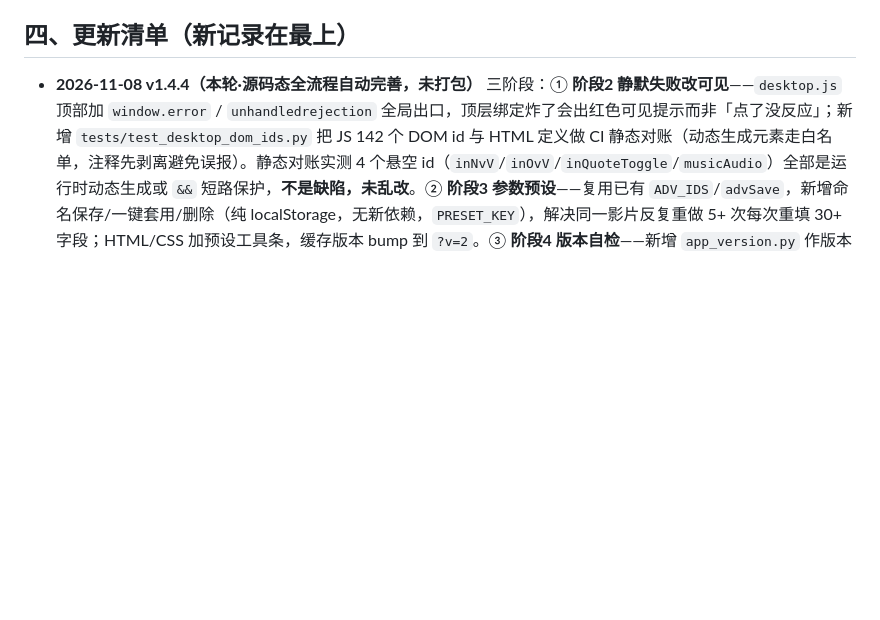
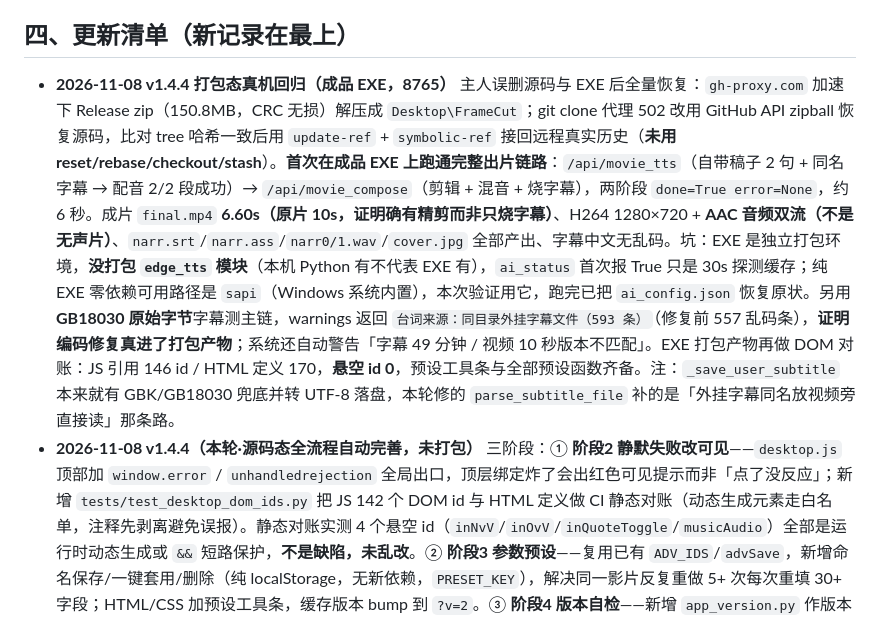
Before and after one commit to Yzm889/-Smart-video-highlights, a Markdown page: AI_CHANGELOG.md, the part around the change. GitHub-like rendering; blank space fills up the shorter version.

Commit message:
docs: 交接清单追加 v1.4.4 打包态真机回归（成品 EXE 完整出片证据）
- 成品 EXE 首次跑通 movie_tts → movie_compose 完整链路，成片 6.60s
  （原片 10s，真精剪）、音视频双流、字幕中文无乱码
- GB18030 原始字节字幕在 frozen 态解析出 593 条（修复前 557）
- 坑：EXE 未打包 edge_tts，ai_status 首次 True 是 30s 探测缓存；
  零依赖路径是 sapi，验证后已恢复原 ai_config
- 误删恢复路径：gh-proxy 下 Release + API zipball + update-ref 接回历史

```diff
--- a/AI_CHANGELOG.md
+++ b/AI_CHANGELOG.md
@@ -38,6 +38,7 @@
 
 ## 四、更新清单（新记录在最上）
 
+- **2026-11-08 v1.4.4 打包态真机回归（成品 EXE，8765）** 主人误删源码与 EXE 后全量恢复：`gh-proxy.com` 加速下 Release zip（150.8MB，CRC 无损）解压成 `Desktop\FrameCut`；git clone 代理 502 改用 GitHub API zipball 恢复源码，比对 tree 哈希一致后用 `update-ref` + `symbolic-ref` 接回远程真实历史（**未用 reset/rebase/checkout/stash**）。**首次在成品 EXE 上跑通完整出片链路**：`/api/movie_tts`（自带稿子 2 句 + 同名字幕 → 配音 2/2 段成功）→ `/api/movie_compose`（剪辑 + 混音 + 烧字幕），两阶段 `done=True error=None`，约 6 秒。成片 `final.mp4` **6.60s（原片 10s，证明确有精剪而非只烧字幕）**、H264 1280×720 + **AAC 音频双流（不是无声片）**、`narr.srt`/`narr.ass`/`narr0/1.wav`/`cover.jpg` 全部产出、字幕中文无乱码。坑：EXE 是独立打包环境，**没打包 `edge_tts` 模块**（本机 Python 有不代表 EXE 有），`ai_status` 首次报 True 只是 30s 探测缓存；纯 EXE 零依赖可用路径是 `sapi`（Windows 系统内置），本次验证用它，跑完已把 `ai_config.json` 恢复原状。另用 **GB18030 原始字节**字幕测主链，warnings 返回 `台词来源：同目录外挂字幕文件（593 条）`（修复前 557 乱码条），**证明编码修复真进了打包产物**；系统还自动警告「字幕 49 分钟 / 视频 10 秒版本不匹配」。EXE 打包产物再做 DOM 对账：JS 引用 146 id / HTML 定义 170，**悬空 id 0**，预设工具条与全部预设函数齐备。注：`_save_user_subtitle` 本来就有 GBK/GB18030 兜底并转 UTF-8 落盘，本轮修的 `parse_subtitle_file` 补的是「外挂字幕同名放视频旁直接读」那条路。
 - **2026-11-08 v1.4.4（本轮·源码态全流程自动完善，未打包）** 三阶段：① **阶段2 静默失败改可见**——`desktop.js` 顶部加 `window.error` / `unhandledrejection` 全局出口，顶层绑定炸了会出红色可见提示而非「点了没反应」；新增 `tests/test_desktop_dom_ids.py` 把 JS 142 个 DOM id 与 HTML 定义做 CI 静态对账（动态生成元素走白名单，注释先剥离避免误报）。静态对账实测 4 个悬空 id（`inNvV`/`inOvV`/`inQuoteToggle`/`musicAudio`）全部是运行时动态生成或 `&&` 短路保护，**不是缺陷，未乱改**。② **阶段3 参数预设**——复用已有 `ADV_IDS`/`advSave`，新增命名保存/一键套用/删除（纯 localStorage，无新依赖，`PRESET_KEY`），解决同一影片反复重做 5+ 次每次重填 30+ 字段；HTML/CSS 加预设工具条，缓存版本 bump 到 `?v=2`。③ **阶段4 版本自检**——新增 `app_version.py` 作版本号单一事实来源（顺带修 `desktop.py` 写死 v1.4.2 的旧版本号 bug）；`/api/version_check` 比对 GitHub Releases latest，3s 超时、断网静默、进程内缓存、只提示不自动下载；`tests/test_version_check.py` 5 条钉死整数元组版本比较（v1.4.10 > v1.4.9）、断网静默、超时与缓存。**阶段4 的「EXE 引擎懒加载」未做**：需打包才能实测启动耗时，按主人「先不打包先跑测试」流程留到打包轮次。
   - **真机 E2E（8899 验证实例，未占 8765）**：用主人《惩罚者》`前二十分钟.mp4`（599MB）走本地路径直连（免上传），Whisper 真实转写全片 19:59 → 按解说分配画面 → 产出 16 段方案、`plan_ready=True`、`error=None`；首段 25.8~31.0s 配「注意看，这个男人叫弗兰克」。坑：`/api/plan` 是「人机协同方案预览」路径，设计上**不接** `subtitle_file`；桌面主链走 `/api/movie_tts` 才调 `_save_user_subtitle` 让字幕优先于 ASR——首轮把字幕塞 `params` 是我调用姿势错，**不是产品缺陷**，已撤回；warnings 里「语音识别 en」和大空档（179/254s）属于精剪设计（只留解说对应画面），不是 bug。分析缓存键基于视频 size+mtime+前1MB 哈希，重跑命中缓存属正常。
   - 验证：`flake8 --select=F webui_server.py tests/` 0 告警、`node --check` 通过、预设逻辑 Node 真跑 5 项全过、版本自检单测 5 条过、真实 HTTP `GET /api/version_check` 返回 `ok:false`（GitHub 被墙）**正好验证断网静默不阻塞**、前端 `?v=2` 生效、**全量 pytest 750 passed / 12 skipped（EXIT=0）**。注：`desktop.py`/`handler.py` 另有 5 处存量 F 类告警（F821/F841/F541），CI 门禁范围外、非本轮引入，按「不乱做」未顺手改。
```
